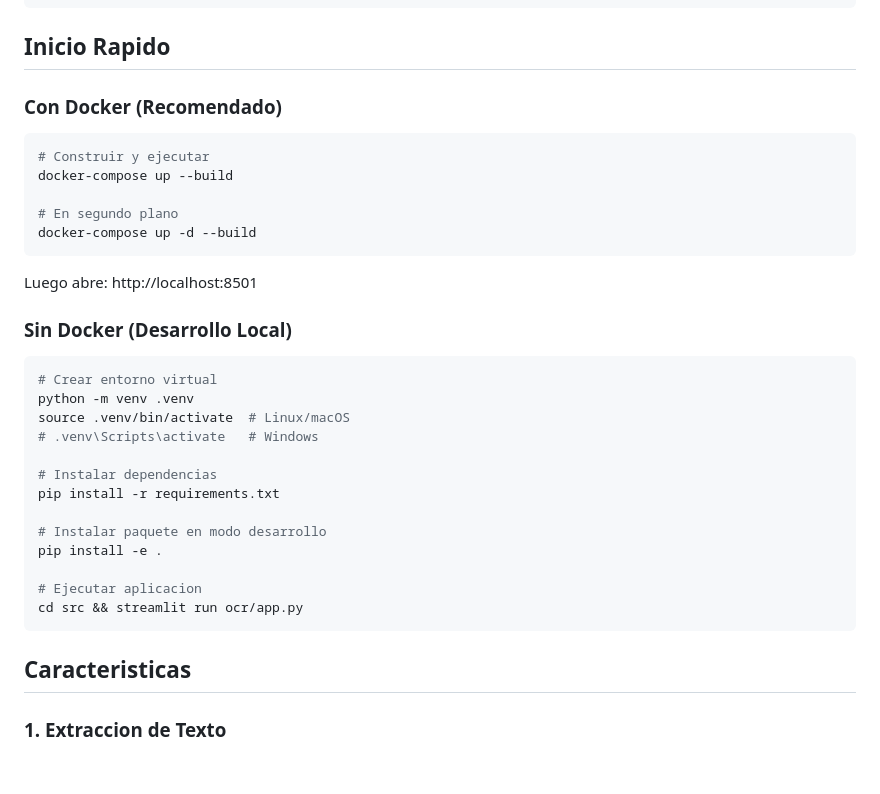
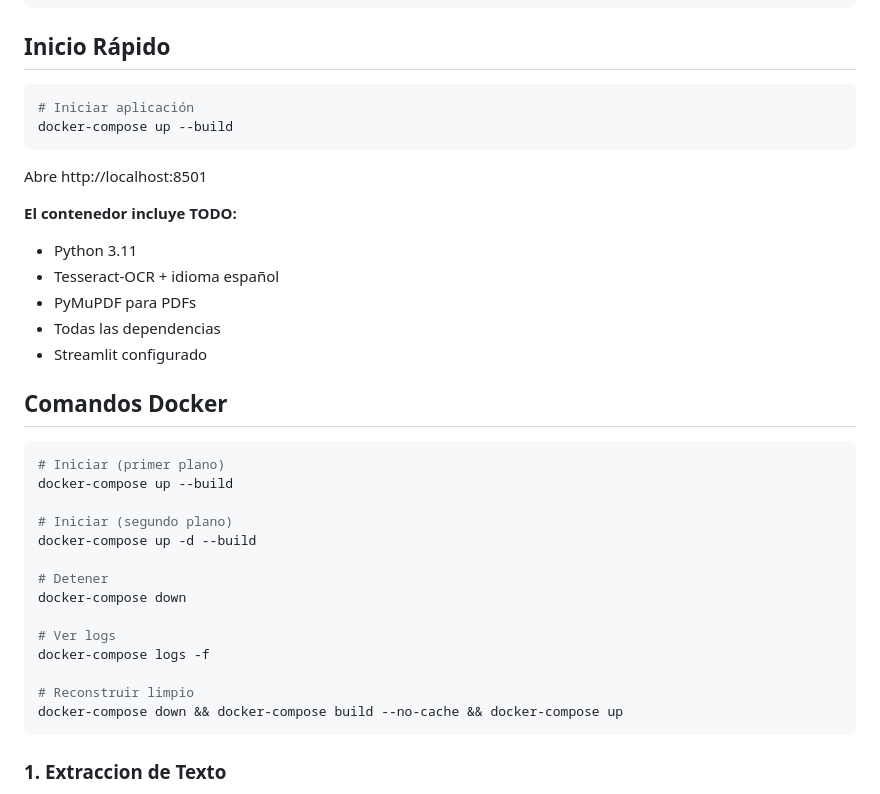
Before and after one commit to Vic-Lara-Gilles/Python-OCR, a Markdown page: README.md, the part around one of its changes. Rendered like a GitHub page; blank space fills up the shorter version.

````diff
--- a/README.md
+++ b/README.md
@@ -33,39 +31,40 @@ python-ocr/
 └── README.md
 ```
 
-## Inicio Rapido
-
-### Con Docker (Recomendado)
+## Inicio Rápido
 
 ```bash
-# Construir y ejecutar
+# Iniciar aplicación
+docker-compose up --build
+```
+
+Abre http://localhost:8501
+
+**El contenedor incluye TODO:**
+- Python 3.11
+- Tesseract-OCR + idioma español
+- PyMuPDF para PDFs
+- Todas las dependencias
+- Streamlit configurado
+
+## Comandos Docker
+
+```bash
+# Iniciar (primer plano)
 docker-compose up --build
 
-# En segundo plano
+# Iniciar (segundo plano)
 docker-compose up -d --build
+
+# Detener
+docker-compose down
+
+# Ver logs
+docker-compose logs -f
+
+# Reconstruir limpio
+docker-compose down && docker-compose build --no-cache && docker-compose up
 ```
-
-Luego abre: http://localhost:8501
-
-### Sin Docker (Desarrollo Local)
-
-```bash
-# Crear entorno virtual
-python -m venv .venv
-source .venv/bin/activate  # Linux/macOS
-# .venv\Scripts\activate   # Windows
-
-# Instalar dependencias
-pip install -r requirements.txt
-
-# Instalar paquete en modo desarrollo
-pip install -e .
-
-# Ejecutar aplicacion
-cd src && streamlit run ocr/app.py
-```
-
-## Caracteristicas
 
 ### 1. Extraccion de Texto
 - Sube una imagen y extrae todo el texto detectado
````
Also changed, not shown: other parts of README.md (+99 -80 lines), docs/MACOS_SETUP.md (added, +283 -0 lines).
